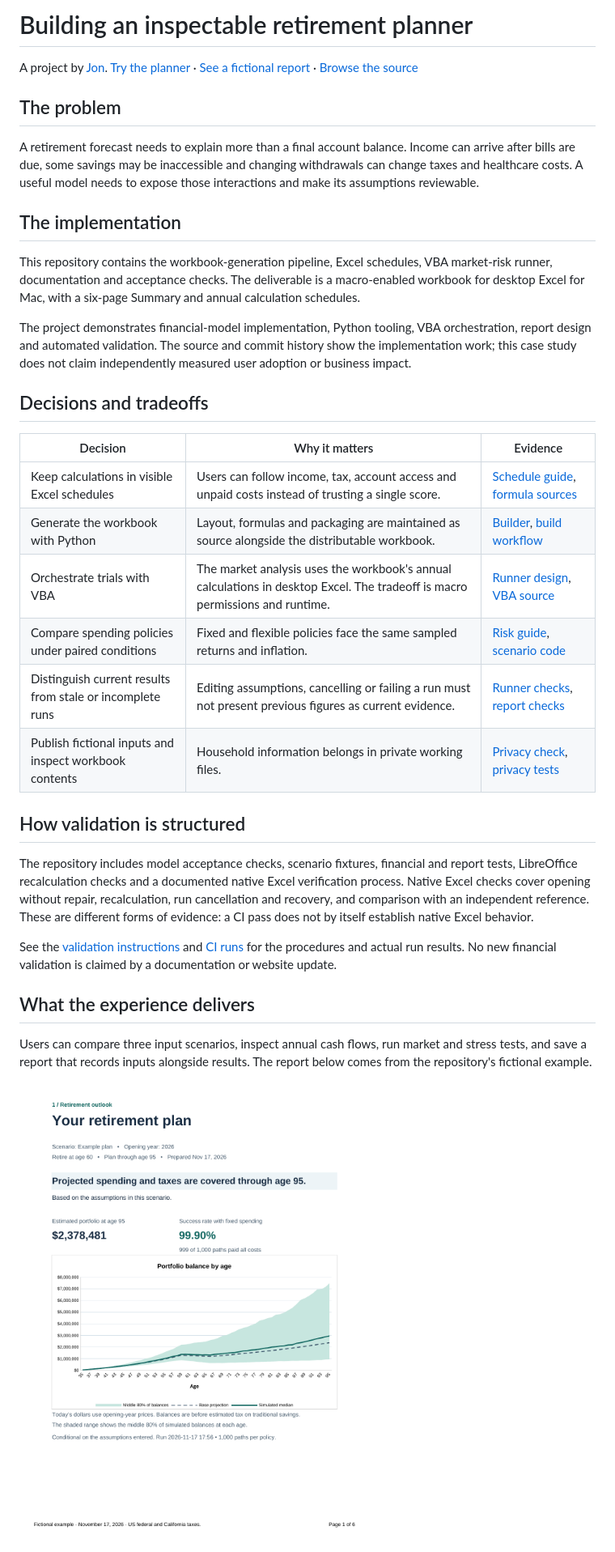
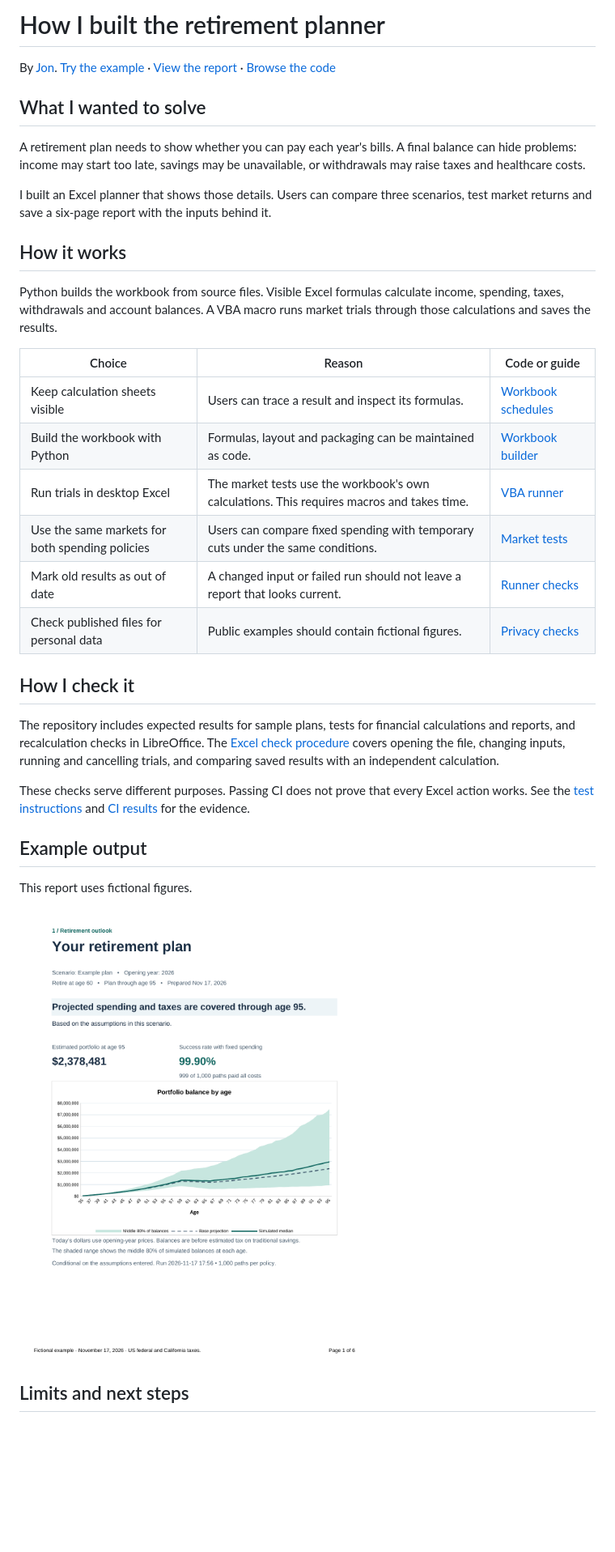
Before and after one commit to Jon-275/financial-model, a Markdown page: docs/case-study.md, the part around one of its changes. Shown at 81% size. Rendered like a GitHub page; blank space fills up the shorter version.

```diff
--- a/docs/case-study.md
+++ b/docs/case-study.md
@@ -1,37 +1,37 @@
-# Building an inspectable retirement planner
+# How I built the retirement planner
 
-A project by [Jon](https://github.com/Jon-275). [Try the planner](getting-started.md) · [See a fictional report](examples/retirement-plan-example.pdf) · [Browse the source](https://github.com/Jon-275/financial-model)
+By [Jon](https://github.com/Jon-275). [Try the example](getting-started.md) · [View the report](examples/retirement-plan-example.pdf) · [Browse the code](https://github.com/Jon-275/financial-model)
 
-## The problem
+## What I wanted to solve
 
-A retirement forecast needs to explain more than a final account balance. Income can arrive after bills are due, some savings may be inaccessible and changing withdrawals can change taxes and healthcare costs. A useful model needs to expose those interactions and make its assumptions reviewable.
+A retirement plan needs to show whether you can pay each year's bills. A final balance can hide problems: income may start too late, savings may be unavailable, or withdrawals may raise taxes and healthcare costs.
 
-## The implementation
+I built an Excel planner that shows those details. Users can compare three scenarios, test market returns and save a six-page report with the inputs behind it.
 
-This repository contains the workbook-generation pipeline, Excel schedules, VBA market-risk runner, documentation and acceptance checks. The deliverable is a macro-enabled workbook for desktop Excel for Mac, with a six-page Summary and annual calculation schedules.
+## How it works
 
-The project demonstrates financial-model implementation, Python tooling, VBA orchestration, report design and automated validation. The source and commit history show the implementation work; this case study does not claim independently measured user adoption or business impact.
+Python builds the workbook from source files. Visible Excel formulas calculate income, spending, taxes, withdrawals and account balances. A VBA macro runs market trials through those calculations and saves the results.
 
-## Decisions and tradeoffs
+| Choice | Reason | Code or guide |
+| --- | --- | --- |
+| Keep calculation sheets visible | Users can trace a result and inspect its formulas. | [Workbook schedules](workbook-schedules.md) |
+| Build the workbook with Python | Formulas, layout and packaging can be maintained as code. | [Workbook builder](../tools/author_model.py) |
+| Run trials in desktop Excel | The market tests use the workbook's own calculations. This requires macros and takes time. | [VBA runner](../tools/vba/RunMarketRisk.bas) |
+| Use the same markets for both spending policies | Users can compare fixed spending with temporary cuts under the same conditions. | [Market tests](risk-analysis.md) |
+| Mark old results as out of date | A changed input or failed run should not leave a report that looks current. | [Runner checks](../tests/test_macro_runner_contract.py) |
+| Check published files for personal data | Public examples should contain fictional figures. | [Privacy checks](../tools/check_workbook_commit.py) |
 
-| Decision | Why it matters | Evidence |
-| --- | --- | --- |
-| Keep calculations in visible Excel schedules | Users can follow income, tax, account access and unpaid costs instead of trusting a single score. | [Schedule guide](workbook-schedules.md), [formula sources](../tools/formula_sources.py) |
-| Generate the workbook with Python | Layout, formulas and packaging are maintained as source alongside the distributable workbook. | [Builder](../tools/author_model.py), [build workflow](../tools/build_model.sh) |
-| Orchestrate trials with VBA | The market analysis uses the workbook's annual calculations in desktop Excel. The tradeoff is macro permissions and runtime. | [Runner design](macro-runner.md), [VBA source](../tools/vba/RunMarketRisk.bas) |
-| Compare spending policies under paired conditions | Fixed and flexible policies face the same sampled returns and inflation. | [Risk guide](risk-analysis.md), [scenario code](../tools/risk_engine/scenario.py) |
-| Distinguish current results from stale or incomplete runs | Editing assumptions, cancelling or failing a run must not present previous figures as current evidence. | [Runner checks](../tests/test_macro_runner_contract.py), [report checks](../tests/test_report_structure.py) |
-| Publish fictional inputs and inspect workbook contents | Household information belongs in private working files. | [Privacy check](../tools/check_workbook_commit.py), [privacy tests](../tests/test_workbook_privacy.py) |
+## How I check it
 
-## How validation is structured
+The repository includes expected results for sample plans, tests for financial calculations and reports, and recalculation checks in LibreOffice. The [Excel check procedure](../tests/README.md#verify-a-changed-workbook-in-excel) covers opening the file, changing inputs, running and cancelling trials, and comparing saved results with an independent calculation.
 
-The repository includes model acceptance checks, scenario fixtures, financial and report tests, LibreOffice recalculation checks and a documented native Excel verification process. Native Excel checks cover opening without repair, recalculation, run cancellation and recovery, and comparison with an independent reference. These are different forms of evidence: a CI pass does not by itself establish native Excel behavior.
+These checks serve different purposes. Passing CI does not prove that every Excel action works. See the [test instructions](../tests/README.md) and [CI results](https://github.com/Jon-275/financial-model/actions/workflows/workbook-checks.yml) for the evidence.
 
-See the [validation instructions](../tests/README.md) and [CI runs](https://github.com/Jon-275/financial-model/actions/workflows/workbook-checks.yml) for the procedures and actual run results. No new financial validation is claimed by a documentation or website update.
+## Example output
 
-## What the experience delivers
+This report uses fictional figures.
 
-Users can compare three input scenarios, inspect annual cash flows, run market and stress tests, and save a report that records inputs alongside results. The report below comes from the repository's fictional example.
+![Example retirement report with projected portfolio balances](images/summary.png)
 
-![Fictional retirement outlook with projected portfolio ranges](images/summary.png)
+## Limits and next steps
 
```
Also changed, not shown: other parts of docs/case-study.md (+2 -4 lines), README.md (+5 -5 lines), docs/getting-started.md (+3 -3 lines), docs/images/social-preview.png, 2 other files.
